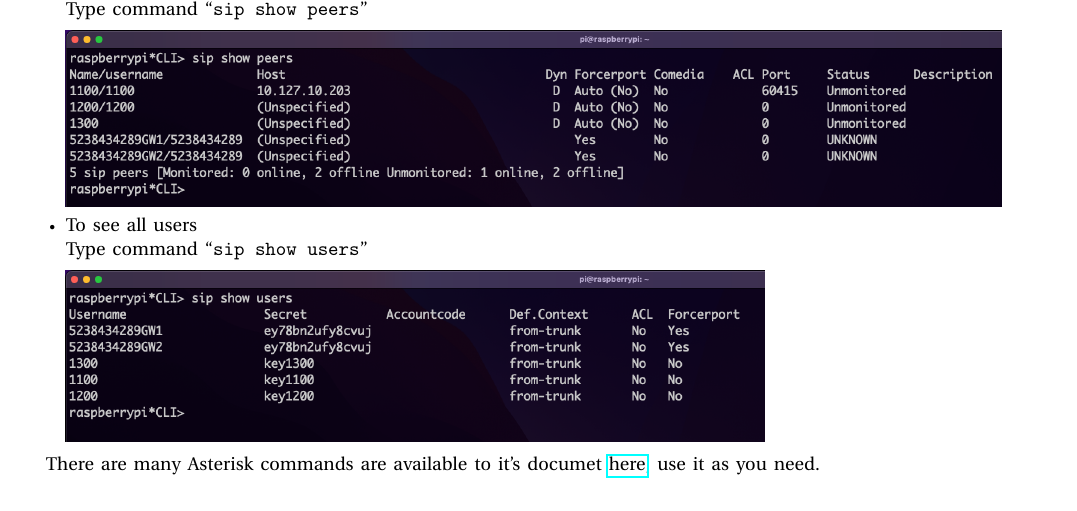
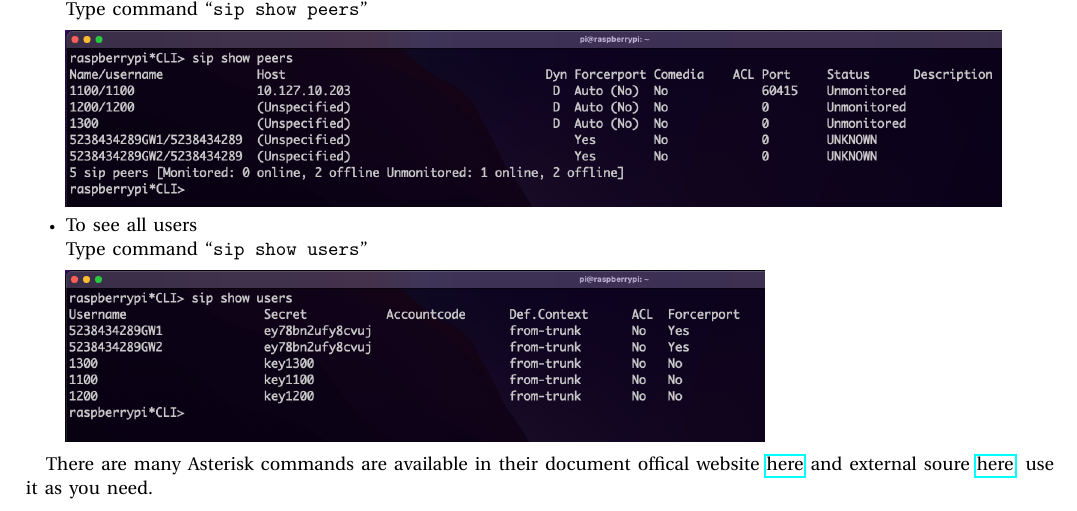
Before and after one commit to TrupeshKumarPatel/IoT_RaspberryPi, a LaTeX paper (project_documentation/main_page.tex, which reads project_documentation/run_asterisk.tex): part of page 7 of 7, cut so that both start at the same text. Compiled offline with pdfLaTeX.

Commit message:
Update: added project documentation @initial_stage

```diff
--- a/project_documentation/run_asterisk.tex
+++ b/project_documentation/run_asterisk.tex
@@ -78,4 +78,4 @@
 		\end{minipage}
 	\end{itemize}
 
-	There are many Asterisk commands are available to it's documet \href{https://www.voip-info.org/asterisk-cli/}{here}, use it as you need.
+	There are many Asterisk commands are available in their document offical website \href{https://wiki.asterisk.org/wiki/display/AST/Asterisk+18+Documentation}{here} and external soure \href{https://www.voip-info.org/asterisk-cli/}{here}, use it as you need.
```
Also changed, not shown: project_documentation/main_page.pdf.
